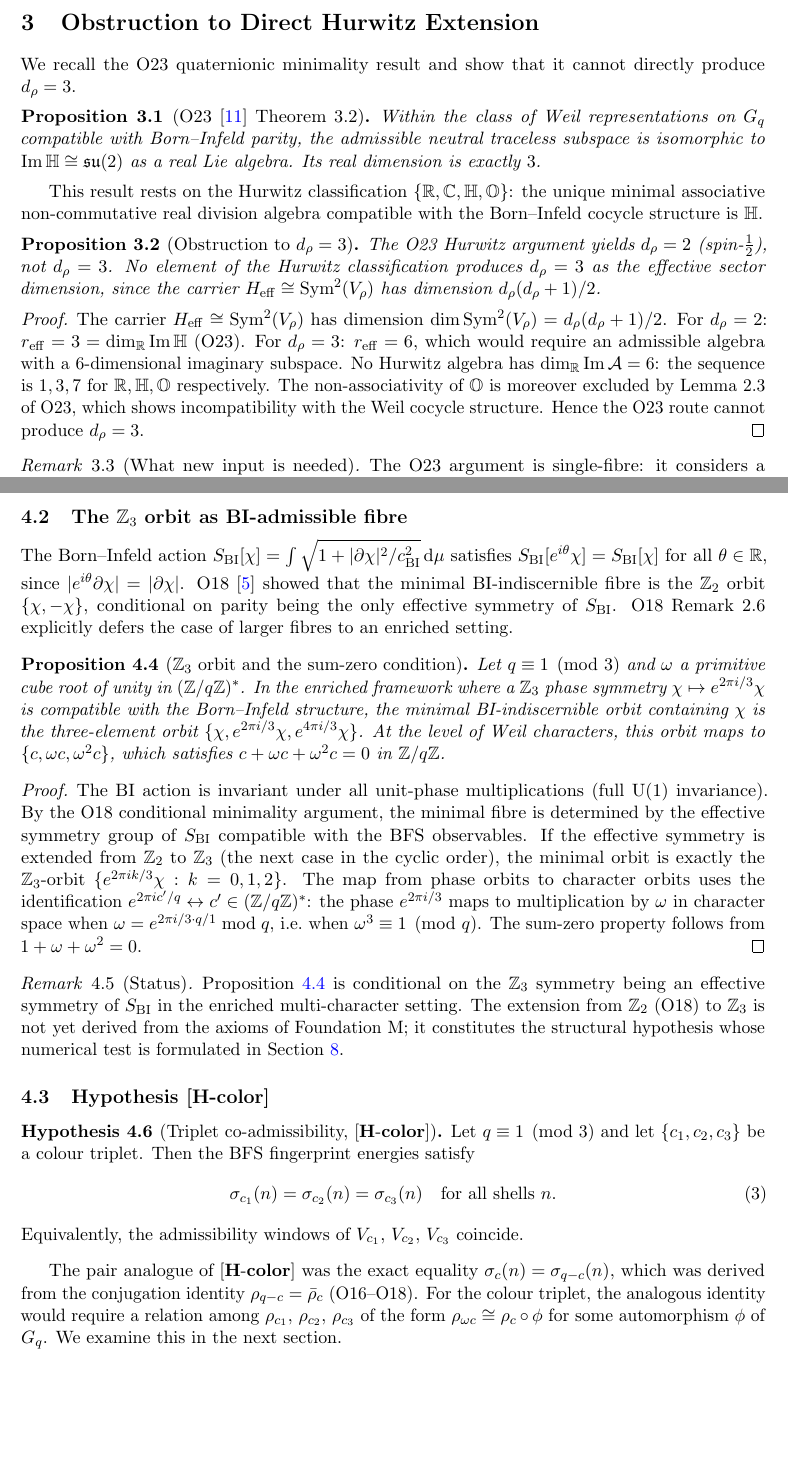
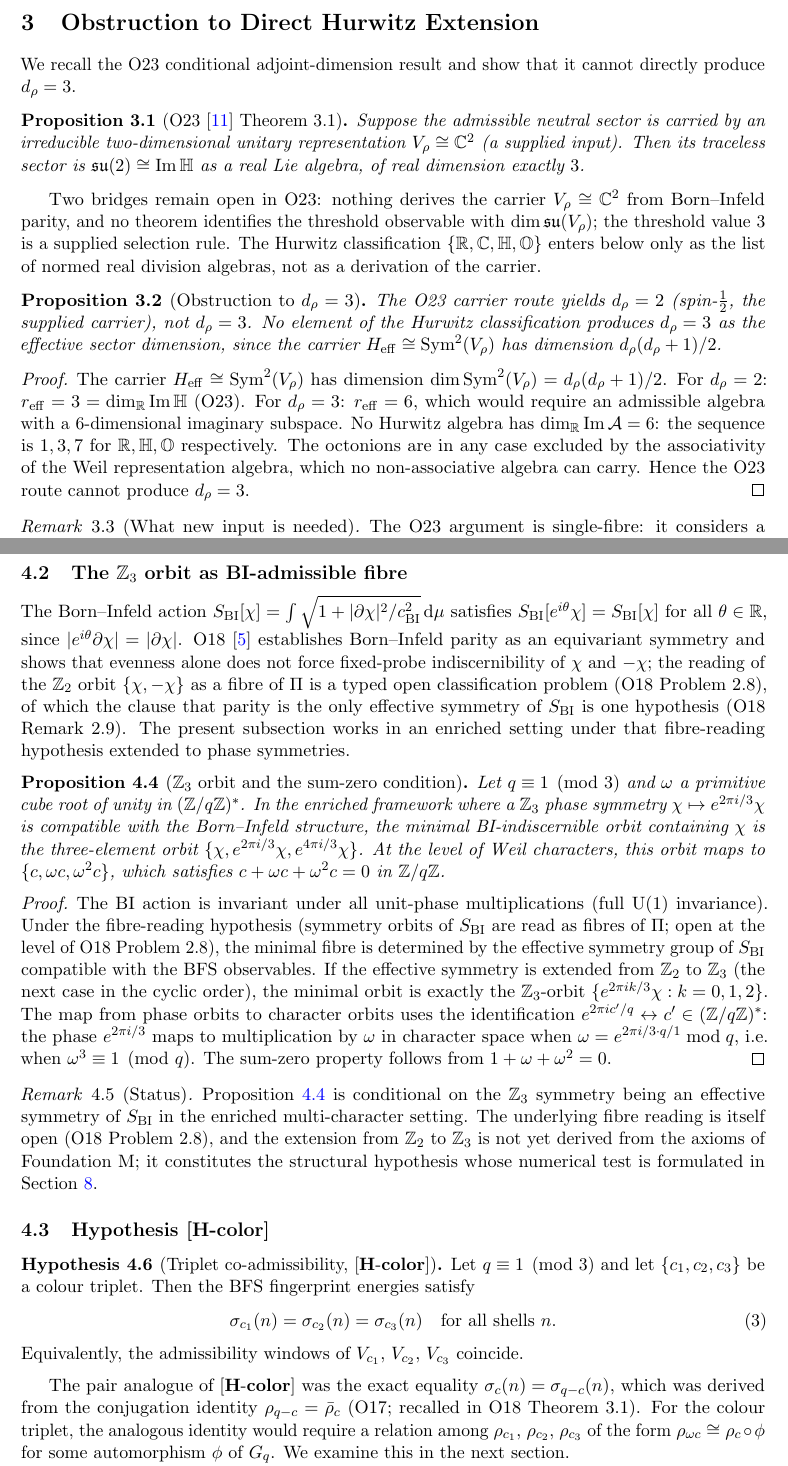
Before and after one commit to Cosmochrony/spectral-o31, a LaTeX paper (tex/Spectral-O31.tex): two parts of pages 5 and 6 of 19, joined at a grey line, cut so that both start at the same text, the shorter picture padded with empty space. Compiled offline with pdfLaTeX.

Commit message:
Import O23 Theorem 3.1 conditionally and restate the O18 fibre reading as an open hypothesis

```diff
--- a/tex/Spectral-O31.tex
+++ b/tex/Spectral-O31.tex
@@ -209,24 +209,26 @@ Towards the Complete Standard Model Gauge Group}\\[0.5em]
   \section{Obstruction to Direct Hurwitz Extension}
     \label{sec:obstruction}
 
-    We recall the O23 quaternionic minimality result and show that it cannot directly produce
-    $d_\rho = 3$.
+    We recall the O23 conditional adjoint-dimension result and show that it cannot directly
+    produce $d_\rho = 3$.
 
-    \begin{proposition}[O23~\cite{Beau2026a27} Theorem~3.2]
+    \begin{proposition}[O23~\cite{Beau2026a27} Theorem~3.1]
       \label{prop:o23}
-      Within the class of Weil representations on $\Gq$ compatible with Born--Infeld parity, the
-      admissible neutral traceless subspace is isomorphic to $\operatorname{Im}\HH \cong \mathfrak{su}(2)$
-      as a real Lie algebra.
-      Its real dimension is exactly~$3$.
+      Suppose the admissible neutral sector is carried by an irreducible two-dimensional
+      unitary representation $\Vr \cong \C^2$ (a supplied input).
+      Then its traceless sector is $\mathfrak{su}(2) \cong \operatorname{Im}\HH$
+      as a real Lie algebra, of real dimension exactly~$3$.
     \end{proposition}
 
-    This result rests on the Hurwitz classification $\{\R, \C, \HH, \mathbb{O}\}$: the unique
-    minimal associative non-commutative real division algebra compatible with the Born--Infeld
-    cocycle structure is $\HH$.
+    Two bridges remain open in O23: nothing derives the carrier $\Vr \cong \C^2$ from
+    Born--Infeld parity, and no theorem identifies the threshold observable with
+    $\dim \mathfrak{su}(\Vr)$; the threshold value~$3$ is a supplied selection rule.
+    The Hurwitz classification $\{\R, \C, \HH, \mathbb{O}\}$ enters below only as the list of
+    normed real division algebras, not as a derivation of the carrier.
 
     \begin{proposition}[Obstruction to $d_\rho = 3$]
       \label{prop:obstruction}
-      The O23 Hurwitz argument yields $\dr = 2$ (spin-$\tfrac{1}{2}$), not $\dr = 3$.
+      The O23 carrier route yields $\dr = 2$ (spin-$\tfrac{1}{2}$, the supplied carrier), not $\dr = 3$.
       No element of the Hurwitz classification produces $\dr = 3$ as the effective sector dimension,
       since the carrier $H_{\mathrm{eff}} \cong \Sym^2(\Vr)$ has dimension $\dr(\dr+1)/2$.
     \end{proposition}
@@ -238,8 +240,8 @@ Towards the Complete Standard Model Gauge Group}\\[0.5em]
       6-dimensional imaginary subspace.
       No Hurwitz algebra has $\dim_\R \operatorname{Im}\mathcal{A} = 6$: the sequence is
       $1, 3, 7$ for $\R, \HH, \mathbb{O}$ respectively.
-      The non-associativity of $\mathbb{O}$ is moreover excluded by Lemma~2.3 of O23, which shows
-      incompatibility with the Weil cocycle structure.
+      The octonions are in any case excluded by the associativity of the Weil representation
+      algebra, which no non-associative algebra can carry.
       Hence the O23 route cannot produce $\dr = 3$.
     \end{proof}
 
@@ -306,9 +308,13 @@ $q \in \{29, 101, 401\}$ do not.
       The Born--Infeld action $S_{\mathrm{BI}}[\chi] = \int \sqrt{1 + |\partial\chi|^2/\cBI^2}\,\mathrm{d}\mu$
       satisfies $S_{\mathrm{BI}}[e^{i\theta}\chi] = S_{\mathrm{BI}}[\chi]$ for all $\theta \in \R$,
       since $|e^{i\theta}\partial\chi| = |\partial\chi|$.
-      O18~\cite{Beau2026a22} showed that the minimal BI-indiscernible fibre is the $\Z_2$ orbit
-      $\{\chi, -\chi\}$, conditional on parity being the only effective symmetry of $S_{\mathrm{BI}}$.
-      O18 Remark~2.6 explicitly defers the case of larger fibres to an enriched setting.
+      O18~\cite{Beau2026a22} establishes Born--Infeld parity as an equivariant symmetry and
+      shows that evenness alone does not force fixed-probe indiscernibility of $\chi$ and
+      $-\chi$; the reading of the $\Z_2$ orbit $\{\chi, -\chi\}$ as a fibre of $\Pi$ is a
+      typed open classification problem (O18 Problem~2.8), of which the clause that parity is
+      the only effective symmetry of $S_{\mathrm{BI}}$ is one hypothesis (O18 Remark~2.9).
+      The present subsection works in an enriched setting under that fibre-reading hypothesis
+      extended to phase symmetries.
 
       \begin{proposition}[$\Z_3$ orbit and the sum-zero condition]
         \label{prop:zo3-orbit}
@@ -322,7 +328,9 @@ $q \in \{29, 101, 401\}$ do not.
 
       \begin{proof}
         The BI action is invariant under all unit-phase multiplications (full U(1) invariance).
-        By the O18 conditional minimality argument, the minimal fibre is determined by the effective
+        Under the fibre-reading hypothesis (symmetry orbits of $S_{\mathrm{BI}}$ are read as
+        fibres of $\Pi$; open at the level of O18 Problem~2.8), the minimal fibre is determined
+        by the effective
         symmetry group of $S_{\mathrm{BI}}$ compatible with the BFS observables.
         If the effective symmetry is extended from $\Z_2$ to $\Z_3$ (the next case in the cyclic order),
         the minimal orbit is exactly the $\Z_3$-orbit $\{e^{2\pi i k/3}\chi : k = 0,1,2\}$.
@@ -335,7 +343,8 @@ $q \in \{29, 101, 401\}$ do not.
       \begin{remark}[Status]
 Proposition~\ref{prop:zo3-orbit} is conditional on the $\Z_3$ symmetry being an effective
 symmetry of $S_{\mathrm{BI}}$ in the enriched multi-character setting.
-The extension from $\Z_2$ (O18) to $\Z_3$ is not yet derived from the axioms of Foundation~M;
+The underlying fibre reading is itself open (O18 Problem~2.8), and
+the extension from $\Z_2$ to $\Z_3$ is not yet derived from the axioms of Foundation~M;
 it constitutes the structural hypothesis whose numerical test is formulated in
 Section~\ref{sec:numerical-test}.
       \end{remark}
@@ -355,7 +364,8 @@ Section~\ref{sec:numerical-test}.
       \end{hypothesis}
 
       The pair analogue of $\Hcolor$ was the exact equality $\sigma_c(n) = \sigma_{q-c}(n)$, which
-      was derived from the conjugation identity $\rho_{q-c} = \bar{\rho}_c$ (O16--O18).
+      was derived from the conjugation identity $\rho_{q-c} = \bar{\rho}_c$ (O17; recalled in
+      O18 Theorem~3.1).
       For the colour triplet, the analogous identity would require a relation among $\rho_{c_1}$,
       $\rho_{c_2}$, $\rho_{c_3}$ of the form $\rho_{\omega c} \cong \rho_c \circ \phi$ for some
       automorphism $\phi$ of $\Gq$.
```
Also changed, not shown: README.md, tex/Spectral-O31.tex (18 more changed lines).
